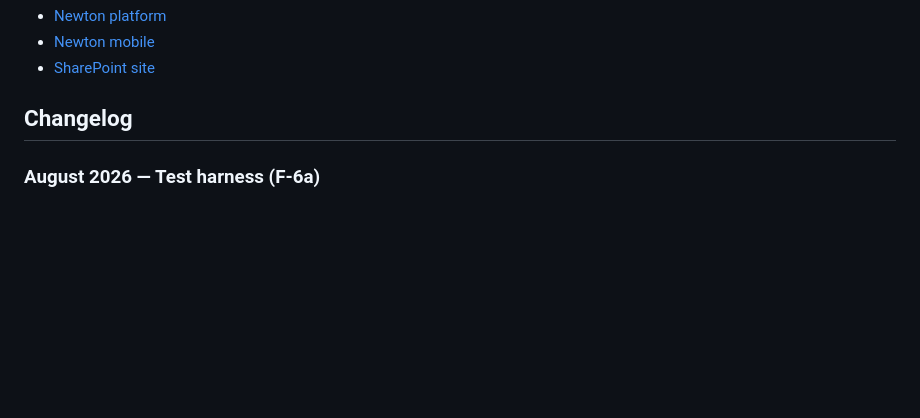
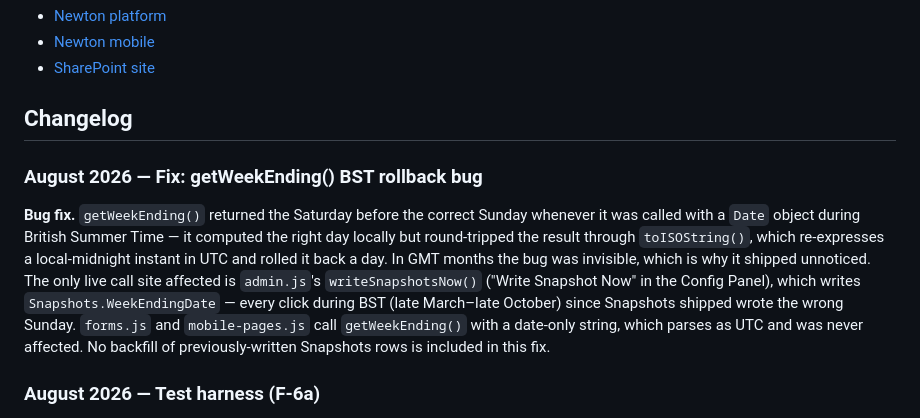
Before and after one commit to momentumglobal/newton, a Markdown page: README.md, the part around the change. GitHub-like rendering; blank space fills up the shorter version.

Commit message:
Update README.md - N-129: Fix getWeekEnding() BST rollback bug

```diff
--- a/README.md
+++ b/README.md
@@ -41,6 +41,10 @@ Full system directory including architecture, data flows, SharePoint data model,
 - [SharePoint site](https://talentpoint.sharepoint.com/sites/SolutionsHubReporting)
 
 ## Changelog
+
+### August 2026 — Fix: getWeekEnding() BST rollback bug
+
+**Bug fix.** `getWeekEnding()` returned the Saturday before the correct Sunday whenever it was called with a `Date` object during British Summer Time — it computed the right day locally but round-tripped the result through `toISOString()`, which re-expresses a local-midnight instant in UTC and rolled it back a day. In GMT months the bug was invisible, which is why it shipped unnoticed. The only live call site affected is `admin.js`'s `writeSnapshotsNow()` ("Write Snapshot Now" in the Config Panel), which writes `Snapshots.WeekEndingDate` — every click during BST (late March–late October) since Snapshots shipped wrote the wrong Sunday. `forms.js` and `mobile-pages.js` call `getWeekEnding()` with a date-only string, which parses as UTC and was never affected. No backfill of previously-written Snapshots rows is included in this fix.
 
 ### August 2026 — Test harness (F-6a)
 
```
